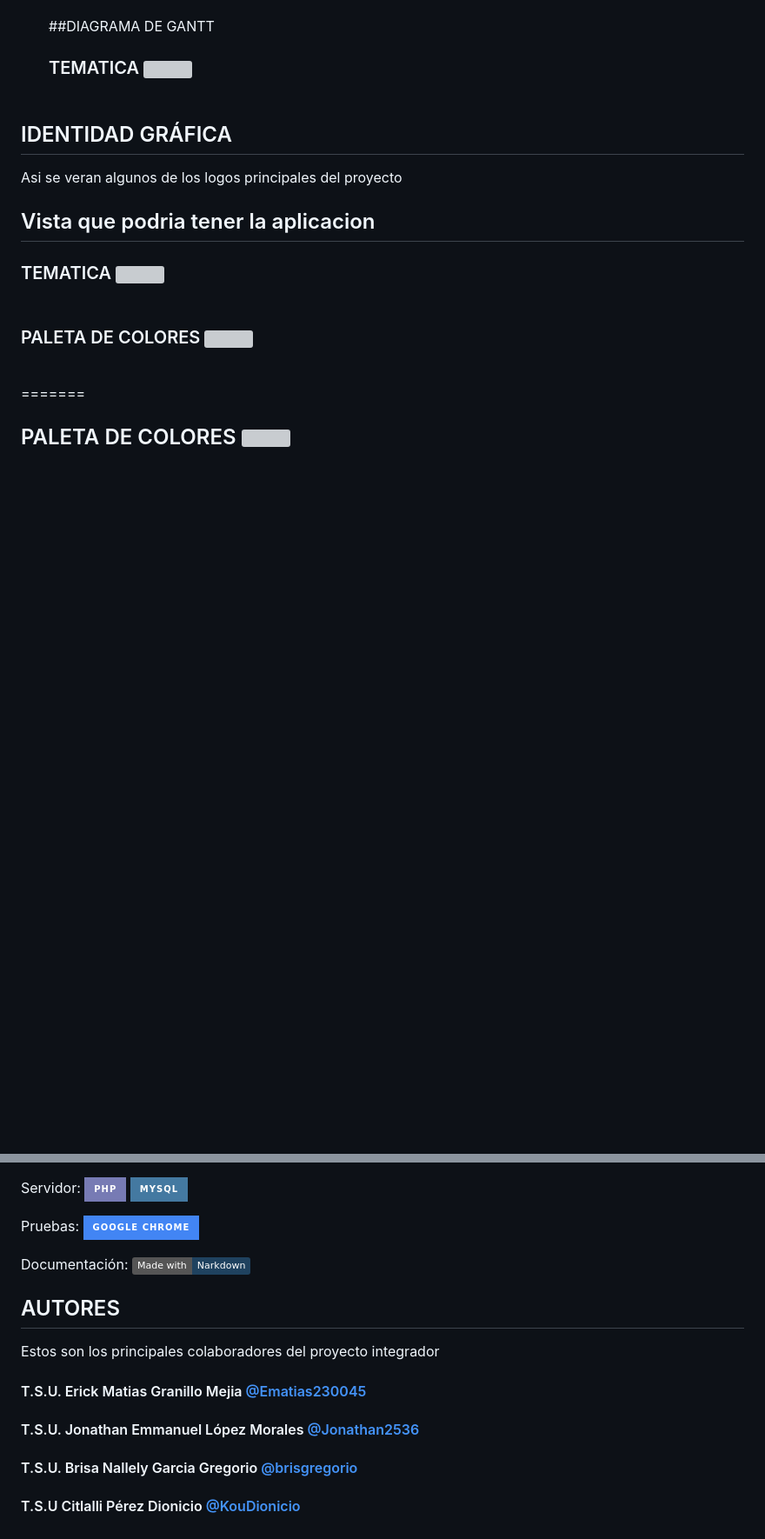
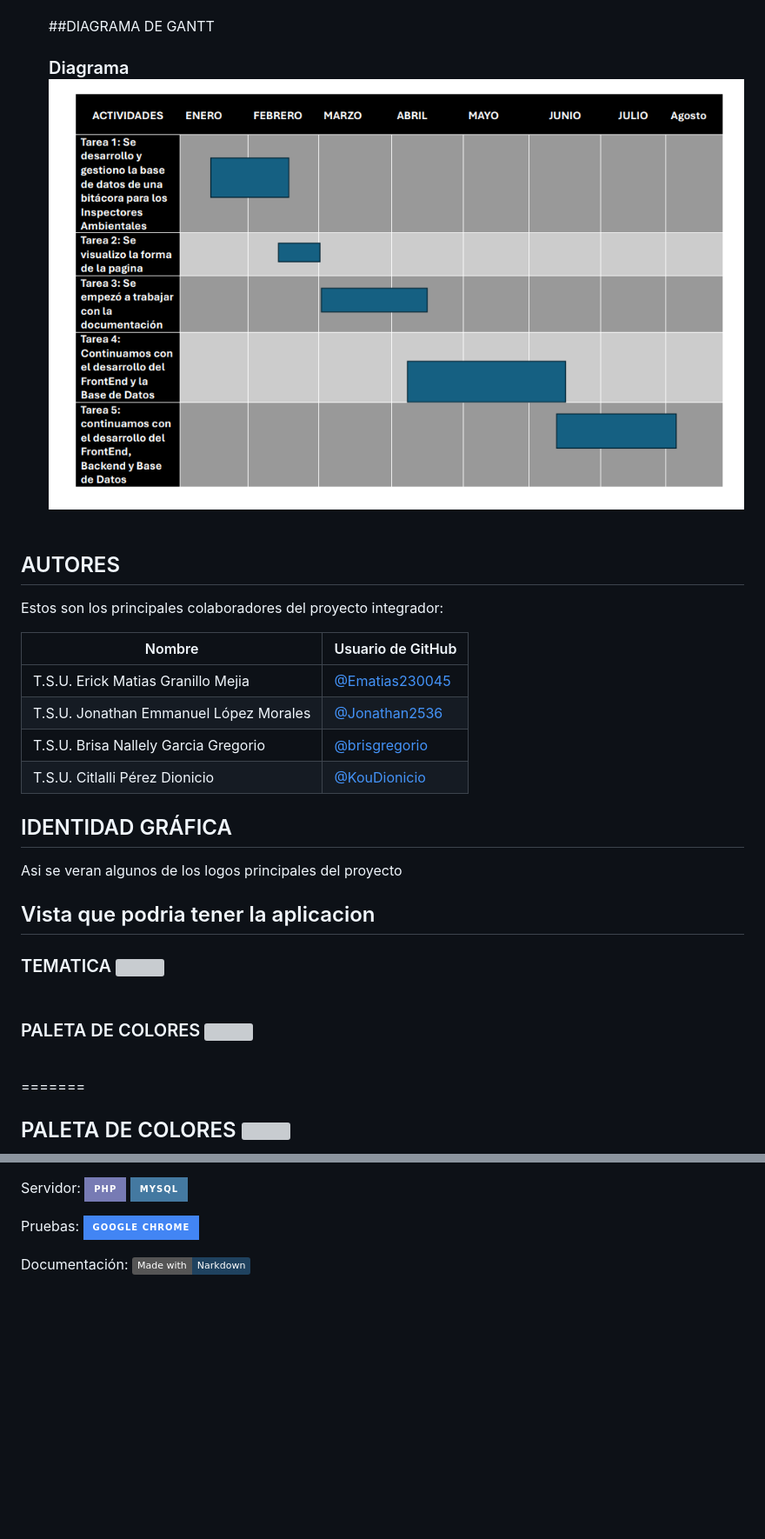
Before and after one commit to EMATIAS230045/P.InsA, a Markdown page: README.md, 2 parts joined by grey strips. Shown: that part at 87% size. GitHub-like rendering; badges without logos; blank space fills up the shorter version; grey boxes are pictures that could not be loaded.

Commit message:
Update README.md
se organizaron y añadieron datos

```diff
--- a/README.md
+++ b/README.md
@@ -72,9 +72,17 @@ Desarrollar una aplicación móvil innovadora, InsA, diseñada para transformar
 11. Por último, la gestión de revisión de recorrido se trata de que el administrador vero la documentación que el administrador secundario subirá a la base de datos asimismo verificara que los integrantes del equipo fueron cumplieron con los aspectos que se tenían que inspeccionar y comentarios que se hayan hecho.
 
     ##DIAGRAMA DE GANTT
-    ### TEMATICA ![]() <br></br><br></br>
+    ### Diagrama ![](https://github.com/EMATIAS230045/P.InsA/blob/Brisa/Diagrama%20GANTT.png?raw=true) <br></br><br></br>
 
+## AUTORES
+Estos son los principales colaboradores del proyecto integrador:
 
+| Nombre                                    | Usuario de GitHub                               |
+|-------------------------------------------|-------------------------------------------------|
+| T.S.U. Erick Matias Granillo Mejia        | [@Ematias230045](https://github.com/Ematias230045) |
+| T.S.U. Jonathan Emmanuel López Morales    | [@Jonathan2536](https://github.com/Jonathan2536)   |
+| T.S.U. Brisa Nallely Garcia Gregorio      | [@brisgregorio](https://github.com/Brisgregorio)   |
+| T.S.U. Citlalli Pérez Dionicio            | [@KouDionicio](https://github.com/KouDionicio)     |
 
 
 ## IDENTIDAD GRÁFICA
@@ -107,10 +115,3 @@ Documentación:
 ![Markdown](https://img.shields.io/badge/Made%20with-Narkdown-1f425f.svg)
 
 </p>
-
-## AUTORES
-Estos son los principales colaboradores del proyecto integrador
-#### T.S.U. Erick Matias Granillo Mejia [@Ematias230045](https://github.com/Ematias230045)
-#### T.S.U. Jonathan Emmanuel López Morales [@Jonathan2536](https://github.com/Jonathan2536)
-#### T.S.U. Brisa Nallely Garcia Gregorio [@brisgregorio](https://github.com/Brisgregorio)
-#### T.S.U Citlalli Pérez Dionicio [@KouDionicio](https://github.com/KouDionicio)
```
